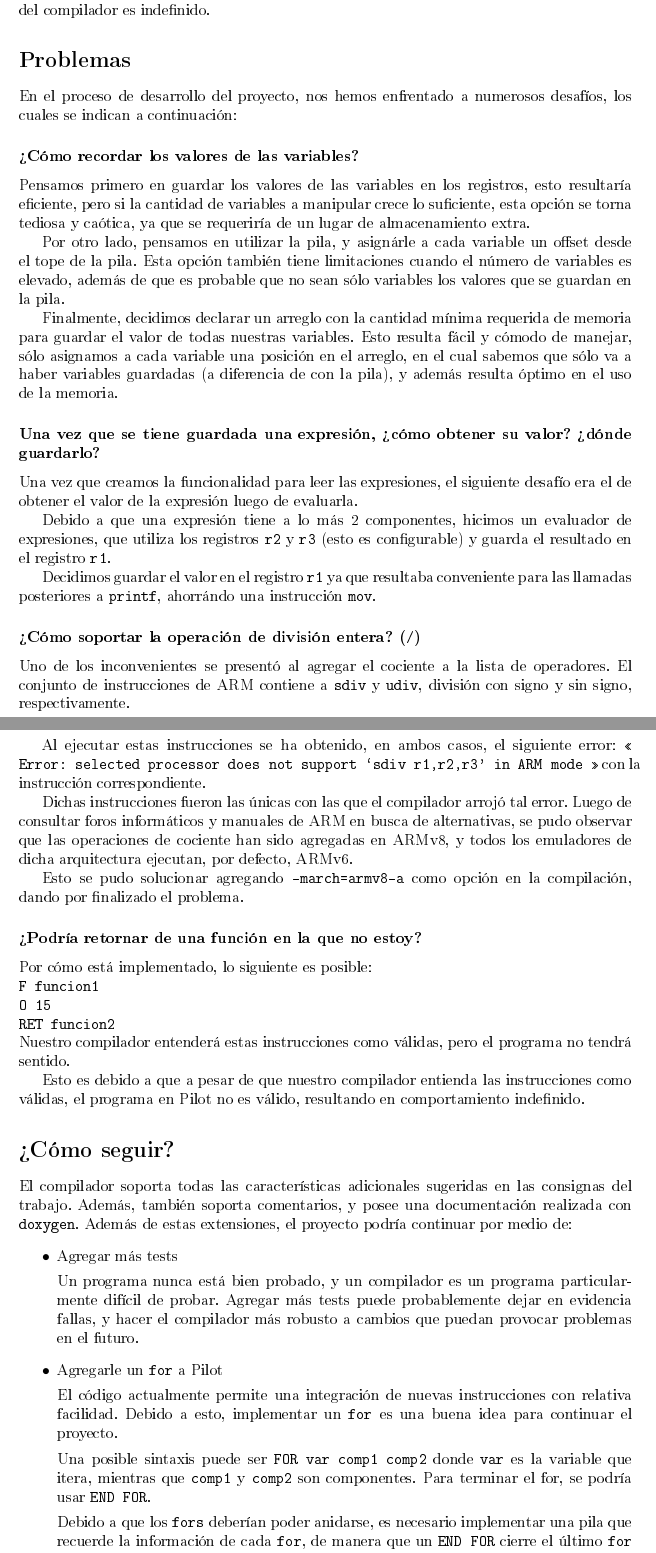
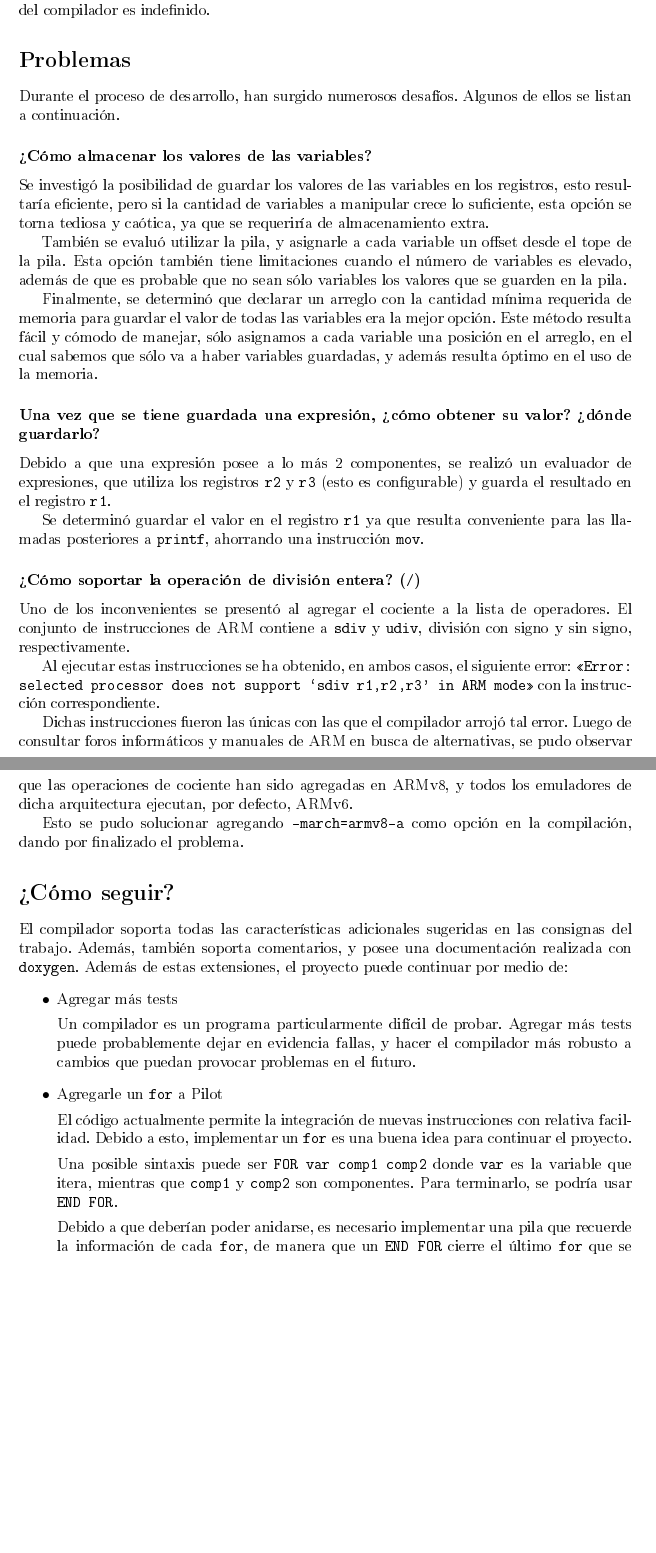
Before and after one commit to nachocattoni/Ita, a LaTeX document (arquitectura/tp-final/tp-final-pilot.tex): two parts of pages 3 and 4 of 5, joined at a grey line, cut so that both start at the same text, the shorter picture padded with empty space. The pictures show the PDF file arquitectura/tp-final/tp-final-pilot.pdf that the author committed with the source.

Commit message:
Modifica el documento de presentación

```diff
--- a/arquitectura/tp-final/tp-final-pilot.tex
+++ b/arquitectura/tp-final/tp-final-pilot.tex
@@ -119,54 +119,34 @@ Para realizar este proyecto:
 Desde un principio, el objetivo del proyecto ha sido desarrollar un compilador que dado un código válido en Pilot, genere un código válido en lenguaje ensamblador ARM que lo represente. Como consecuencia de esto, si se recibe un código no válido en Pilot, el comportamiento del compilador es indefinido.
 
 \section{Problemas}
-En el proceso de desarrollo del proyecto, nos hemos enfrentado a numerosos desafíos, los cuales se indican a continuación:
-\subsubsection{¿Cómo recordar los valores de las variables?}
+Durante el proceso de desarrollo, han surgido numerosos desafíos. Algunos de ellos se listan a continuación.
+\subsubsection{¿Cómo almacenar los valores de las variables?}
 
-Pensamos primero en guardar los valores de las variables en los registros, esto resultaría eficiente, pero si la cantidad de variables a manipular crece lo suficiente, esta opción se torna tediosa y caótica, ya que se requeriría de un lugar de almacenamiento extra.
+Se investigó la posibilidad de guardar los valores de las variables en los registros, esto resultaría eficiente, pero si la cantidad de variables a manipular crece lo suficiente, esta opción se torna tediosa y caótica, ya que se requeriría de almacenamiento extra.
 
-Por otro lado, pensamos en utilizar la pila, y asignárle a cada variable un offset desde el tope de la pila. Esta opción también tiene limitaciones cuando el número de variables es elevado, además de que es probable que no sean sólo variables los valores que se guardan en la pila.
+También se evaluó utilizar la pila, y asignarle a cada variable un offset desde el tope de la pila. Esta opción también tiene limitaciones cuando el número de variables es elevado, además de que es probable que no sean sólo variables los valores que se guarden en la pila.
 
-Finalmente, decidimos declarar un arreglo con la cantidad mínima requerida de memoria para guardar el valor de todas nuestras variables. Esto resulta fácil y cómodo de manejar, sólo asignamos a cada variable una posición en el arreglo, en el cual sabemos que sólo va a haber variables guardadas (a diferencia de con la pila), y además resulta óptimo en el uso de la memoria.
+Finalmente, se determinó que declarar un arreglo con la cantidad mínima requerida de memoria para guardar el valor de todas las variables era la mejor opción. Este método resulta fácil y cómodo de manejar, sólo asignamos a cada variable una posición en el arreglo, en el cual sabemos que sólo va a haber variables guardadas, y además resulta óptimo en el uso de la memoria.
 
 \subsubsection{Una vez que se tiene guardada una expresión, ¿cómo obtener su valor? ¿dónde guardarlo?}
 
-Una vez que creamos la funcionalidad para leer las expresiones, el siguiente desafío era el de obtener el valor de la expresión luego de evaluarla.
+Debido a que una expresión posee a lo más 2 componentes, se realizó un evaluador de expresiones, que utiliza los registros \texttt{r2} y \texttt{r3} (esto es configurable) y guarda el resultado en el registro \texttt{r1}.
 
-Debido a que una expresión tiene a lo más 2 componentes, hicimos un evaluador de expresiones, que utiliza los registros \texttt{r2} y \texttt{r3} (esto es configurable) y guarda el resultado en el registro \texttt{r1}.
-
-Decidimos guardar el valor en el registro \texttt{r1} ya que resultaba conveniente para las llamadas posteriores a \texttt{printf}, ahorrándo una instrucción \texttt{mov}.
+Se determinó guardar el valor en el registro \texttt{r1} ya que resulta conveniente para las llamadas posteriores a \texttt{printf}, ahorrando una instrucción \texttt{mov}.
 
 \subsubsection{¿Cómo soportar la operación de división entera? (\texttt{/})}
 
 Uno de los inconvenientes se presentó al agregar el cociente a la lista de operadores. El conjunto de instrucciones de ARM contiene a \texttt{sdiv} y \texttt{udiv}, división con signo y sin signo, respectivamente.
 
-Al ejecutar estas instrucciones se ha obtenido, en ambos casos, el siguiente error: \texttt{« Error: selected processor does not support `sdiv r1,r2,r3' in ARM mode »} con la instrucción correspondiente.
+Al ejecutar estas instrucciones se ha obtenido, en ambos casos, el siguiente error: \texttt{«Error: selected processor does not support `sdiv r1,r2,r3' in ARM mode»} con la instrucción correspondiente.
 
 Dichas instrucciones fueron las únicas con las que el compilador arrojó tal error. Luego de consultar foros informáticos y manuales de ARM en busca de alternativas, se pudo observar que las operaciones de cociente han sido agregadas en ARMv8, y todos los emuladores de dicha arquitectura ejecutan, por defecto, ARMv6.
 
 Esto se pudo solucionar agregando \texttt{-march=armv8-a} como opción en la compilación, dando por finalizado el problema.
 
-\subsubsection{¿Podría retornar de una función en la que no estoy?}
-
-Por cómo está implementado, lo siguiente es posible:
-
-\noindent
-\texttt{F funcion1}
-
-\noindent
-\texttt{O 15}
-
-\noindent
-\texttt{RET funcion2}
-
-\noindent
-Nuestro compilador entenderá estas instrucciones como válidas, pero el programa no tendrá sentido.
-
-Esto es debido a que a pesar de que nuestro compilador entienda las instrucciones como válidas, el programa en Pilot no es válido, resultando en comportamiento indefinido.
-
 \section{¿Cómo seguir?}
 El compilador soporta todas las características adicionales sugeridas en las consignas del trabajo. Además, también soporta comentarios, y posee una documentación realizada con \texttt{doxygen}.
-Además de estas extensiones, el proyecto podría continuar por medio de:
+Además de estas extensiones, el proyecto puede continuar por medio de:
 \begin{itemize}
 \item{Agregar más tests}
 
@@ -178 +158,2 @@ El código actualmente permite una integración de nuevas instrucciones con rela
 
+Una posible sintaxis puede ser \texttt{FOR var comp1 comp2} donde \texttt{var} es la variable que itera, mientras que \texttt{comp1} y \texttt{comp2} son componentes. Para terminarlo, se podría usar \texttt{END FOR}.
```
Also changed, not shown: arquitectura/tp-final/tp-final-pilot.pdf, arquitectura/tp-final/tp-final-pilot.tex (17 more changed lines).
